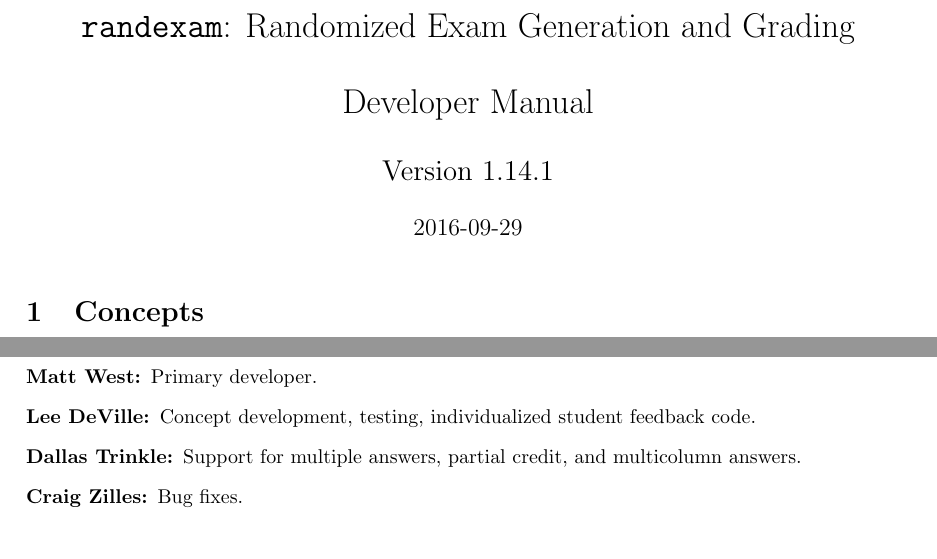
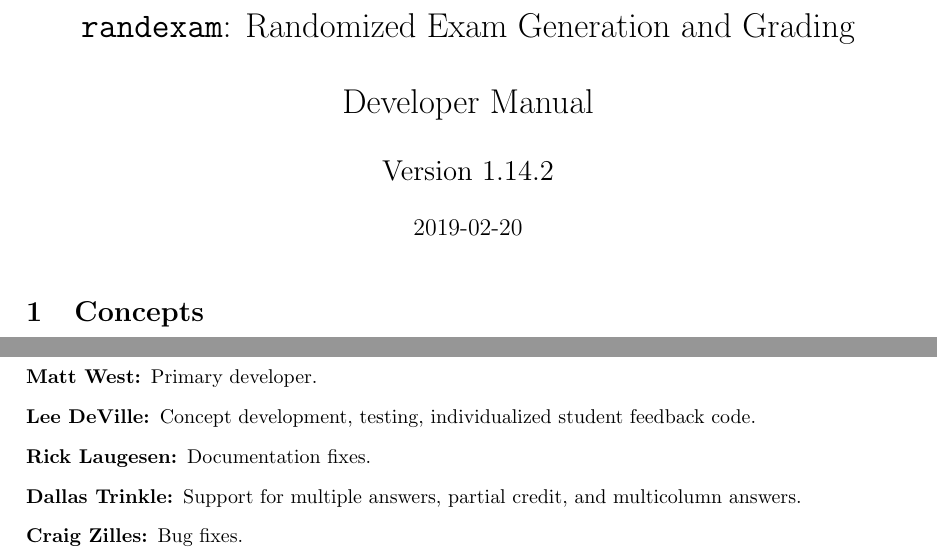
Before and after one commit to mwest1066/randexam, a LaTeX problem sheet (randexam-dev-manual.tex): two parts of pages 1 and 13 of 13, joined at a grey line, cut so that both start at the same text. Compiled offline with pdfLaTeX.

Commit message:
bump version to 1.14.2

```diff
--- a/randexam-dev-manual.tex
+++ b/randexam-dev-manual.tex
@@ -9,8 +9,8 @@
 
 \begin{document}
 
-\title{\texttt{randexam}: Randomized Exam Generation and Grading\\[1em] Developer Manual\\[1em] \Large Version 1.14.1}
-\date{\vspace*{-2em}2016-09-29}
+\title{\texttt{randexam}: Randomized Exam Generation and Grading\\[1em] Developer Manual\\[1em] \Large Version 1.14.2}
+\date{\vspace*{-2em}2019-02-20}
 \maketitle
 
 \section{Concepts}
@@ -838,6 +838,7 @@ The following people have contributed to the development of
 \item[Matt West:] Primary developer.
 \item[Lee DeVille:] Concept development, testing, individualized
   student feedback code.
+\item[Rick Laugesen:] Documentation fixes.
 \item[Dallas Trinkle:] Support for multiple answers, partial
   credit, and multicolumn answers.
 \item[Craig Zilles:] Bug fixes.
```
Also changed, not shown: randexam-user-manual.tex (+2 -2 lines), Makefile, README.md, 3 other files.
